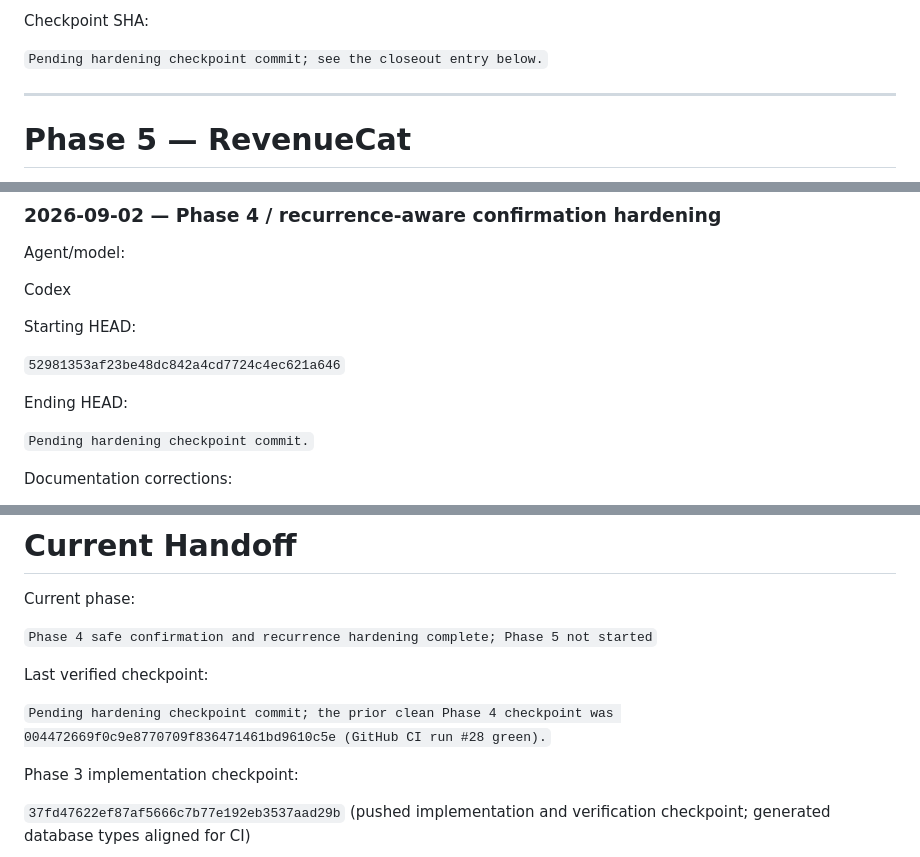
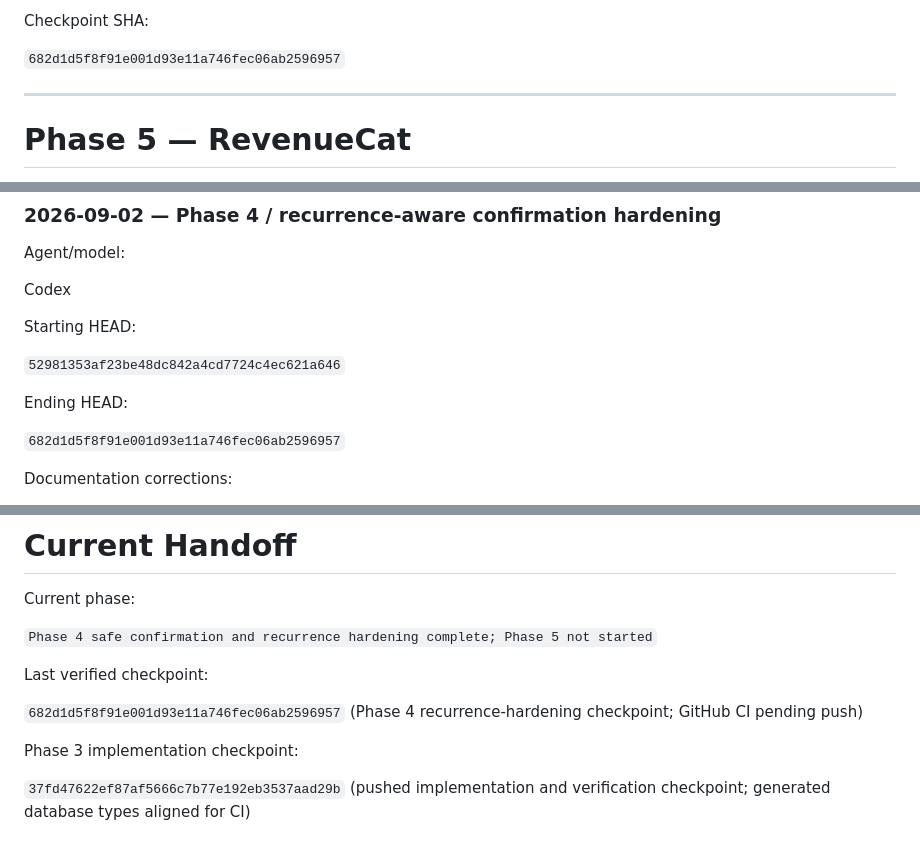
Before and after one commit to Andrewy530/BCalAI, a Markdown page: docs/sprint-6-active.md, 3 parts joined by grey strips. GitHub-like rendering.

Commit message:
docs: record Phase 4 recurrence checkpoint

```diff
--- a/docs/sprint-6-active.md
+++ b/docs/sprint-6-active.md
@@ -938,7 +938,7 @@ accepted-retry idempotency.
 
 Checkpoint SHA:
 
-`Pending hardening checkpoint commit; see the closeout entry below.`
+`682d1d5f8f91e001d93e11a746fec06ab2596957`
 
 ---
 
@@ -1781,7 +1781,7 @@ Starting HEAD:
 
 Ending HEAD:
 
-`Pending hardening checkpoint commit.`
+`682d1d5f8f91e001d93e11a746fec06ab2596957`
 
 Documentation corrections:
 
@@ -1938,8 +1938,8 @@ started`
 
 Last verified checkpoint:
 
-`Pending hardening checkpoint commit; the prior clean Phase 4 checkpoint was
-004472669f0c9e8770709f836471461bd9610c5e (GitHub CI run #28 green).`
+`682d1d5f8f91e001d93e11a746fec06ab2596957` (Phase 4 recurrence-hardening
+checkpoint; GitHub CI pending push)
 
 Phase 3 implementation checkpoint:
 
```
